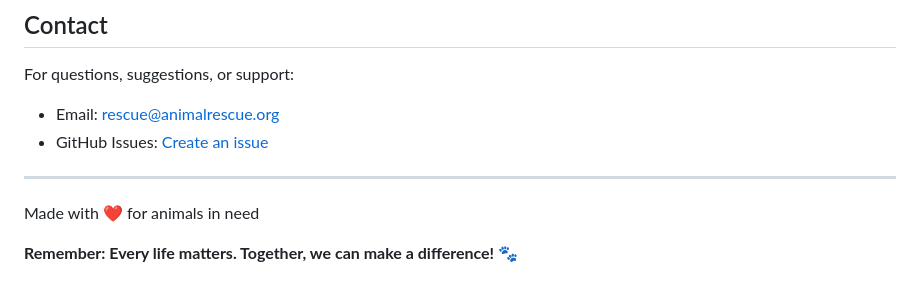
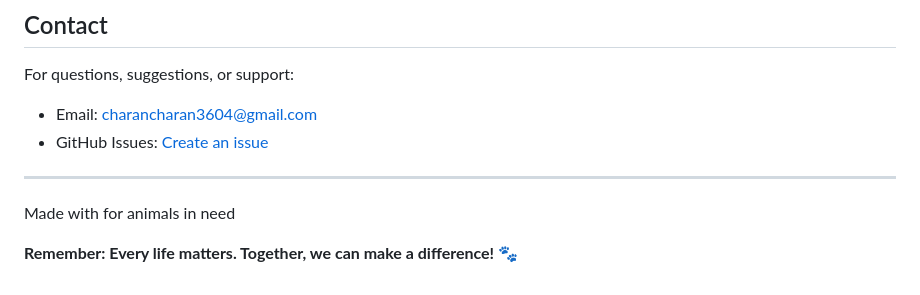
Before and after one commit to charan-datascience/animal-rescue-app, a Markdown page: README.md, the part around the change. Drawn GitHub-style.

```diff
--- a/README.md
+++ b/README.md
@@ -274,11 +274,11 @@ This project is licensed under the MIT License - see the LICENSE file for detail
 ##  Contact
 
 For questions, suggestions, or support:
-- Email: rescue@animalrescue.org
+- Email: charancharan3604@gmail.com
 - GitHub Issues: [Create an issue](https://github.com/yourusername/animal-rescue-app/issues)
 
 ---
 
-Made with ❤️ for animals in need
+Made with  for animals in need
 
 **Remember: Every life matters. Together, we can make a difference!** 🐾
```
